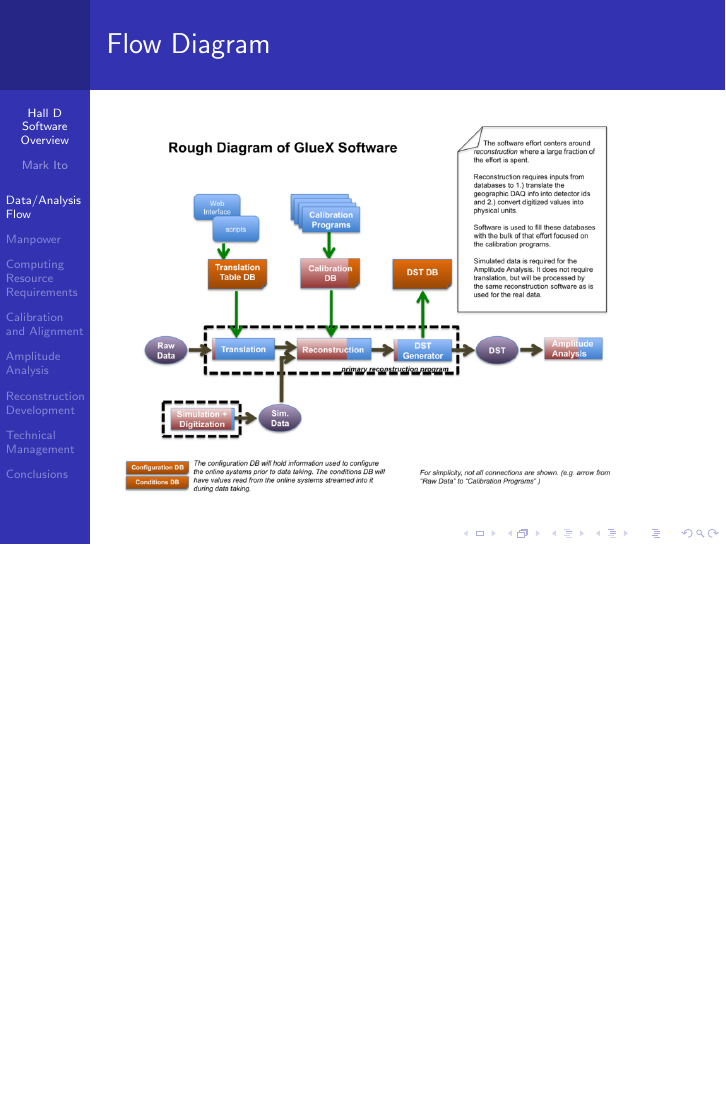
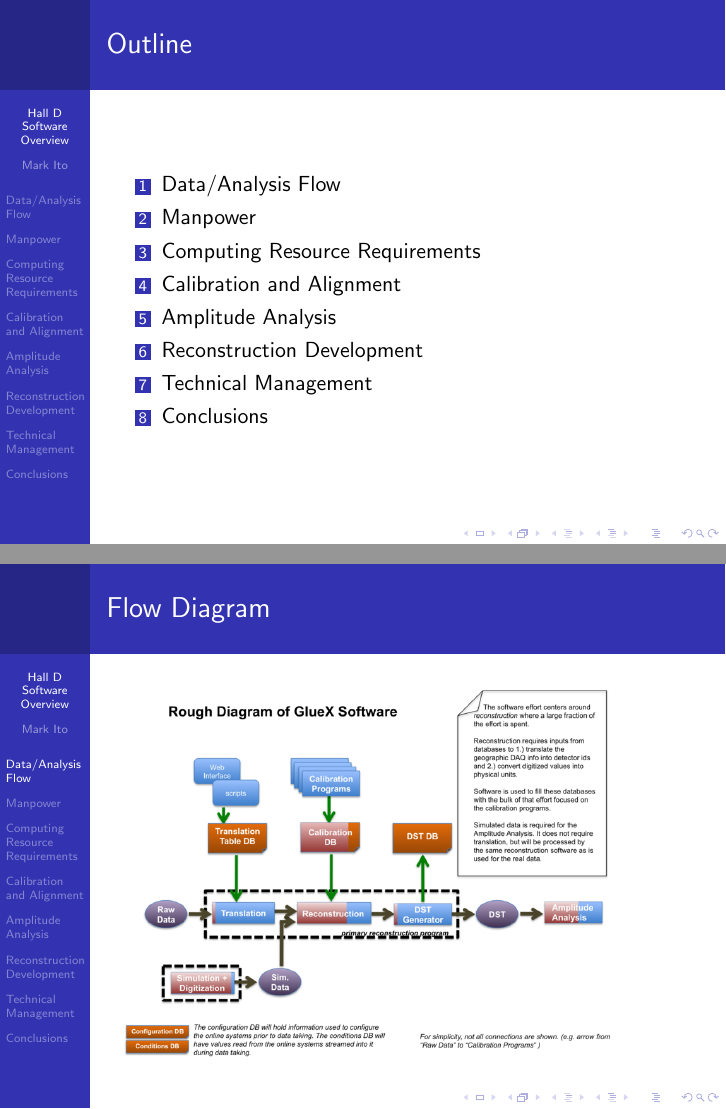
Before and after one commit to markito3/gluex_talks, LaTeX slides (software_review/software_overview_halld.tex): page 2 of 21 before the commit and pages 2 and 3 of 22 after it, the two joined at a grey line, the shorter picture padded with empty space. Compiled offline with pdfLaTeX.

Commit message:
add outline

```diff
--- a/software_review/software_overview_halld.tex
+++ b/software_review/software_overview_halld.tex
@@ -23,6 +23,20 @@
 \begin{document}
 
 \f{\titlepage}
+
+\f{
+\ft{Outline}
+\be
+\I{Data/Analysis Flow}
+\I{Manpower}
+\I{Computing Resource Requirements}
+\I{Calibration and Alignment}
+\I{Amplitude Analysis}
+\I{Reconstruction Development}
+\I{Technical Management}
+\I{Conclusions}
+\ee
+}
 
 % 1 Data/Analysis Flow Slide A variation on the above slide
 % emphasizing what is done and what needs to be done. 120s (1090s)
```
